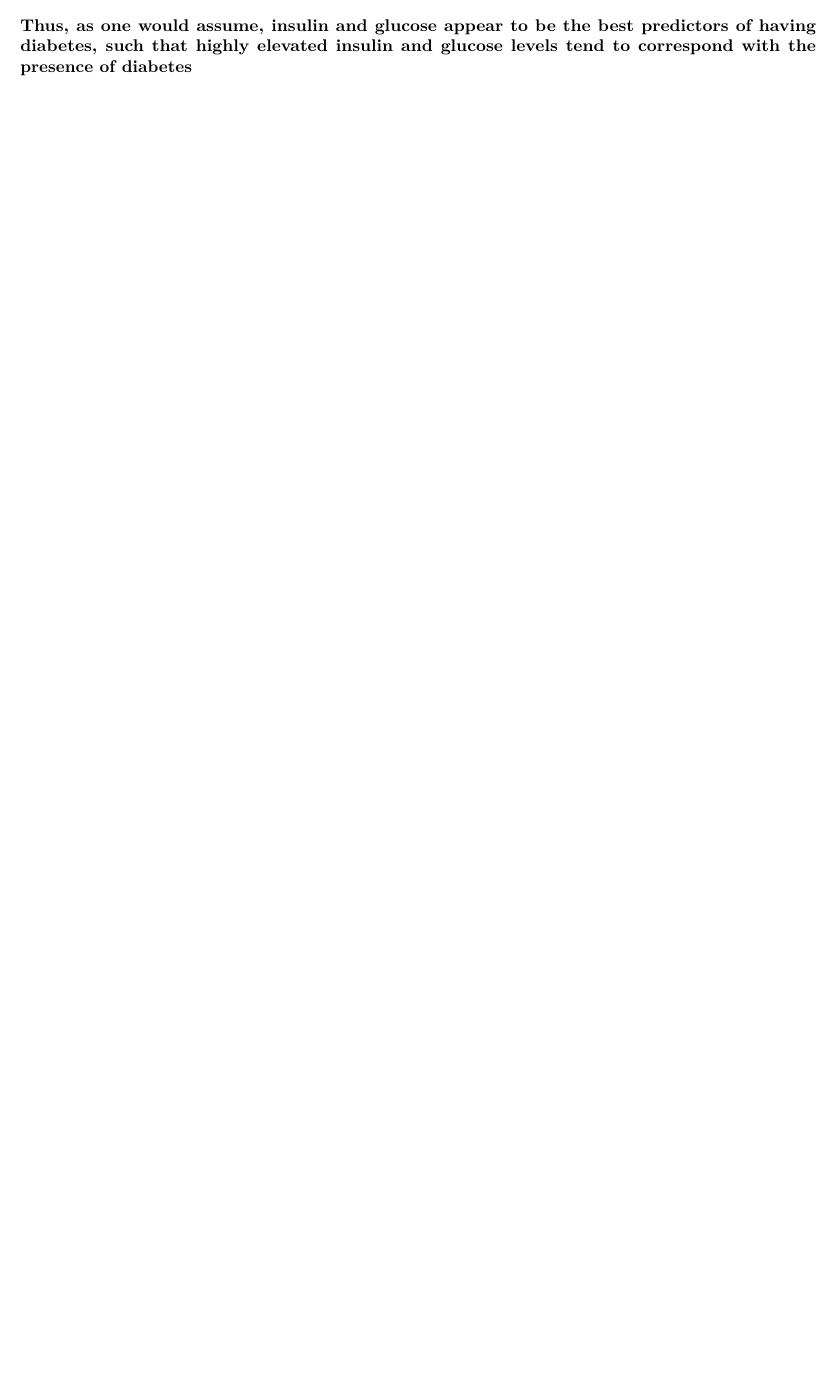
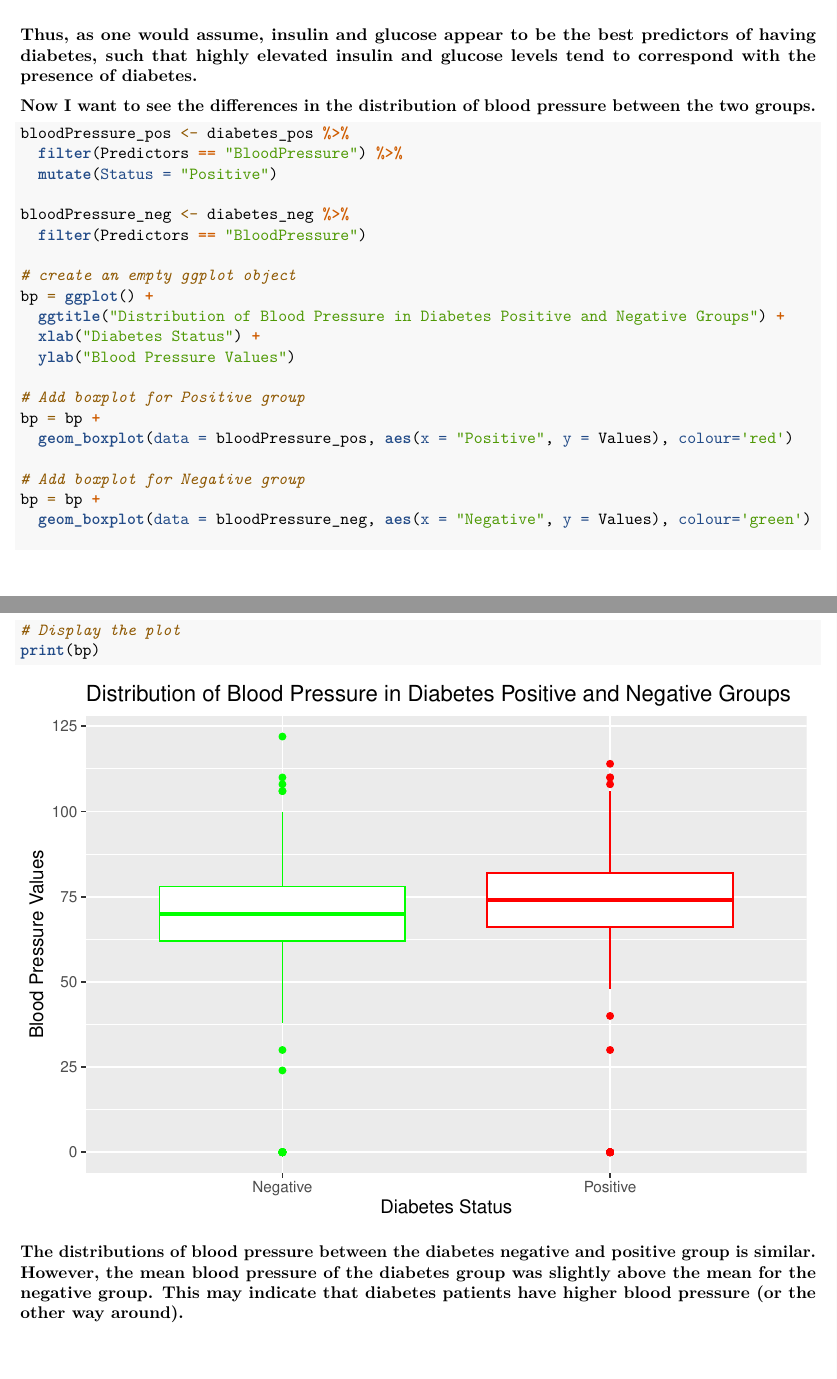
Before and after one commit to Mattr5541/DATA-607-Project-2, an R Markdown document (Project 2 - Diabetes.Rmd): part of page 5 of 5 before the commit and two parts of pages 5 and 6 of 6 after it, the two joined at a grey line, cut so that both start at the same text, the shorter picture padded with empty space. Rendered offline with R 4.5, knitr and Pandoc, then LaTeX, with nearby package versions.

Commit message:
Add files via upload
Added graph at the end showing distribution of bp of both groups

modified README.md file

````diff
--- a/Project 2 - Diabetes.Rmd
+++ b/Project 2 - Diabetes.Rmd
@@ -102,4 +110,35 @@ diabetes_mean_append <- diabetes_mean_append %>% mutate(Outcome = recode(Outcome
 
 ggplot(diabetes_mean_append, aes(x = Predictors, y = Group_means, fill = Outcome)) + geom_bar(stat= "identity", position = "dodge") + labs(title = "Mean Rates of Diabetes Predictors", y = "Means")
 ```
-**Thus, as one would assume, insulin and glucose appear to be the best predictors of having diabetes, such that highly elevated insulin and glucose levels tend to correspond with the presence of diabetes**
+
+**Thus, as one would assume, insulin and glucose appear to be the best predictors of having diabetes, such that highly elevated insulin and glucose levels tend to correspond with the presence of diabetes.**
+
+**Now I want to see the differences in the distribution of blood pressure between the two groups.**
+
+```{r}
+bloodPressure_pos <- diabetes_pos %>%
+  filter(Predictors == "BloodPressure") %>%
+  mutate(Status = "Positive")
+
+bloodPressure_neg <- diabetes_neg %>%
+  filter(Predictors == "BloodPressure")
+
+# create an empty ggplot object
+bp = ggplot() +
+  ggtitle("Distribution of Blood Pressure in Diabetes Positive and Negative Groups") +
+  xlab("Diabetes Status") +
+  ylab("Blood Pressure Values")
+
+# Add boxplot for Positive group
+bp = bp +
+  geom_boxplot(data = bloodPressure_pos, aes(x = "Positive", y = Values), colour='red')
+
+# Add boxplot for Negative group
+bp = bp +
+  geom_boxplot(data = bloodPressure_neg, aes(x = "Negative", y = Values), colour='green')
+
+# Display the plot
+print(bp)
+```
+
+**The distributions of blood pressure between the diabetes negative and positive group is similar. However, the mean blood pressure of the diabetes group was slightly above the mean for the negative group. This may indicate that diabetes patients have higher blood pressure (or the other way around).**
````
Also changed, not shown: README.md, Project 2 - Diabetes.Rmd (14 more changed lines).
